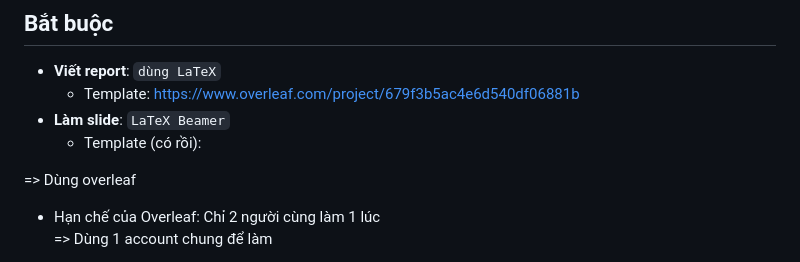
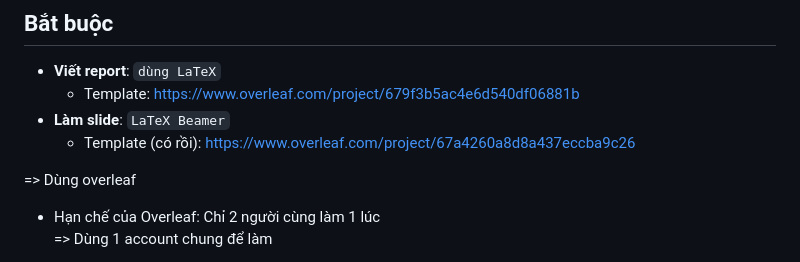
Before and after one commit to nguyenvmthien/facial-landmark-localization, a Markdown page: README.md, the part around the change. Drawn GitHub-style.

Commit message:
add link to slide template

```diff
--- a/README.md
+++ b/README.md
@@ -59,7 +59,7 @@
 - **Viết report**: `dùng LaTeX`
   - Template: https://www.overleaf.com/project/679f3b5ac4e6d540df06881b
 - **Làm slide**: `LaTeX Beamer`
-  - Template (có rồi):
+  - Template (có rồi): https://www.overleaf.com/project/67a4260a8d8a437eccba9c26
 
 => Dùng overleaf
 
```
